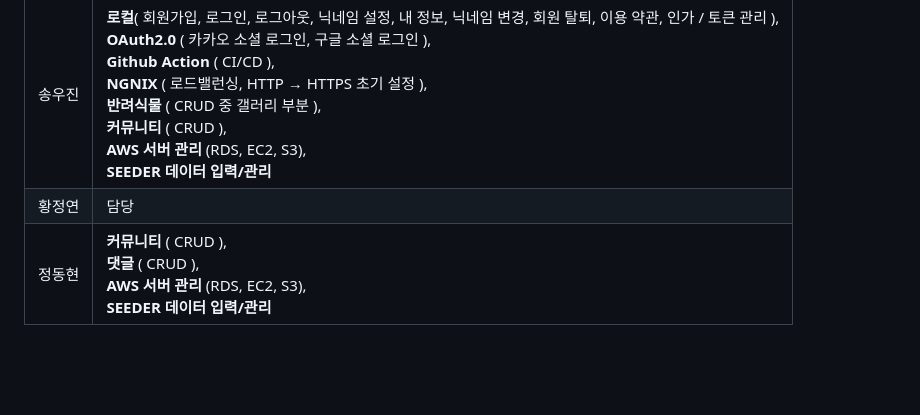
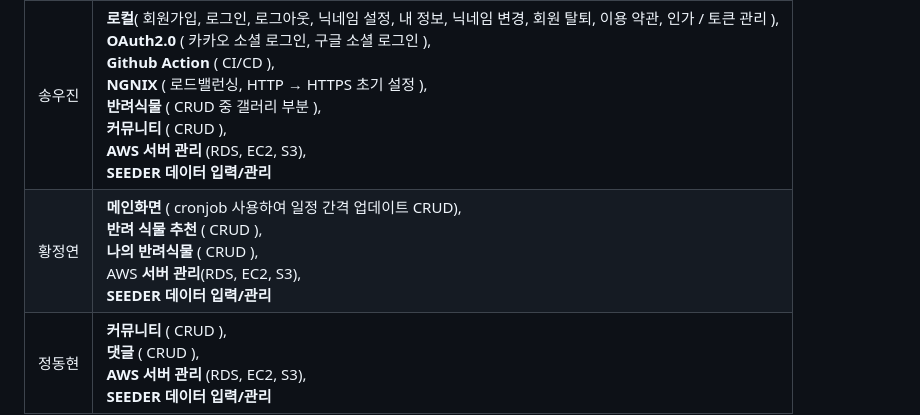
Before and after one commit to puru-puru/puru-puru-BE, a Markdown page: README.md, the part around the change. Drawn GitHub-style; blank space fills up the shorter version.

```diff
--- a/README.md
+++ b/README.md
@@ -20,7 +20,7 @@
 |이름|분담|
 |:---:|:---|
 |송우진| **로컬**( 회원가입, 로그인, 로그아웃, 닉네임 설정, 내 정보, 닉네임 변경, 회원 탈퇴, 이용 약관, 인가 / 토큰 관리 ), <br> **OAuth2.0** ( 카카오 소셜 로그인, 구글 소셜 로그인 ), <br> **Github Action** ( CI/CD ), <br> **NGNIX** ( 로드밸런싱, HTTP → HTTPS 초기 설정 ), <br> **반려식물** ( CRUD 중 갤러리 부분 ), <br> **커뮤니티** ( CRUD ), <br> **AWS 서버 관리** (RDS, EC2, S3), <br> **SEEDER 데이터 입력/관리** |
-|황정연| 담당 |
+|황정연| **메인화면** ( cronjob 사용하여 일정 간격 업데이트 CRUD), <br> **반려 식물 추천** ( CRUD ), <br> **나의 반려식물** ( CRUD ), <br> AWS **서버 관리**(RDS, EC2, S3), <br> **SEEDER 데이터 입력/관리**|
 |정동현| **커뮤니티** ( CRUD ), <br> **댓글** ( CRUD ), <br> **AWS 서버 관리** (RDS, EC2, S3), <br> **SEEDER 데이터 입력/관리** |
 
 ***
```
